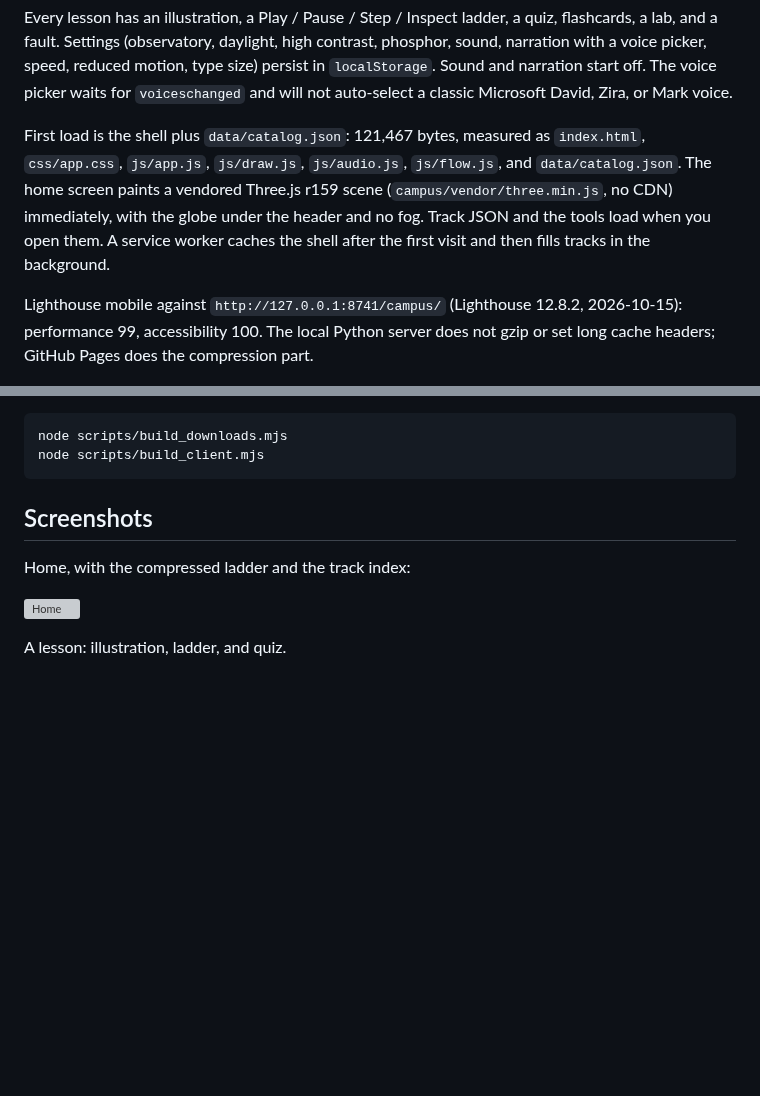
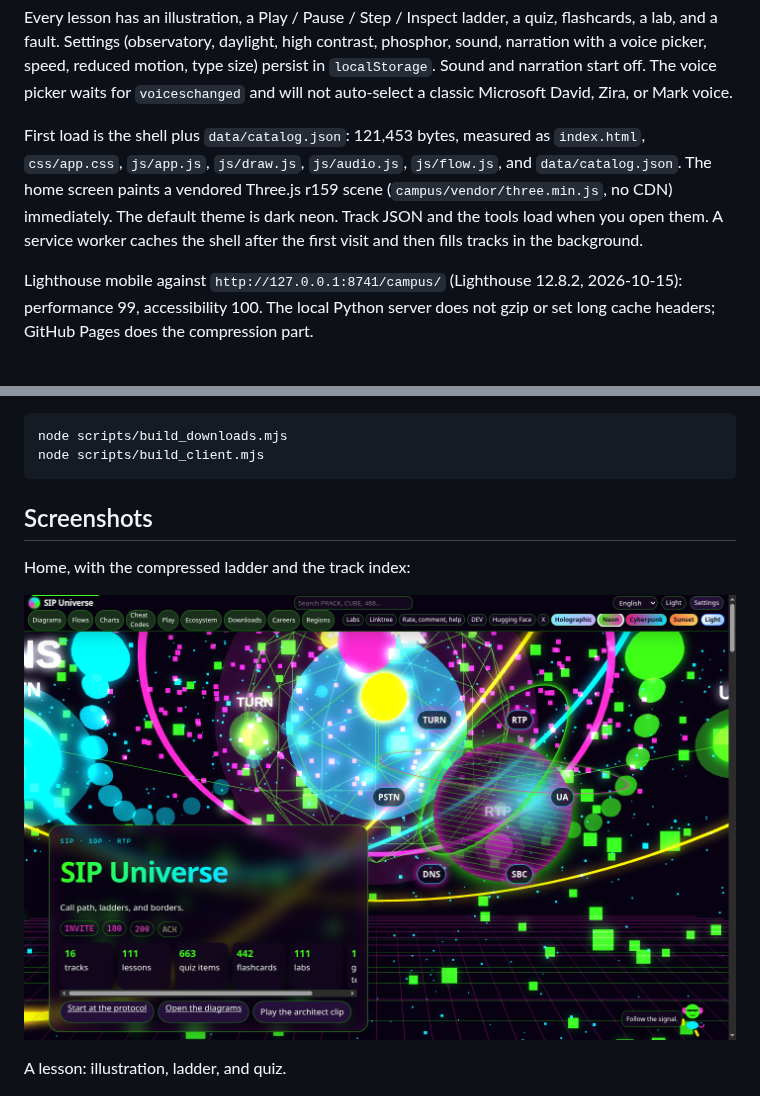
Before and after one commit to CypherMonkeyLabs/sip-universe-lab-free-university-mesmerizing, a Markdown page: README.md, 2 parts joined by grey strips. GitHub-like rendering; pictures changed too: docs/screenshots/r6c-home-desk.png (added); blank space fills up the shorter version; grey boxes are pictures that could not be loaded.

```diff
--- a/README.md
+++ b/README.md
@@ -39,7 +39,7 @@ node scripts/verify.mjs
 
 Every lesson has an illustration, a Play / Pause / Step / Inspect ladder, a quiz, flashcards, a lab, and a fault. Settings (observatory, daylight, high contrast, phosphor, sound, narration with a voice picker, speed, reduced motion, type size) persist in `localStorage`. Sound and narration start off. The voice picker waits for `voiceschanged` and will not auto-select a classic Microsoft David, Zira, or Mark voice.
 
-First load is the shell plus `data/catalog.json`: 121,467 bytes, measured as `index.html`, `css/app.css`, `js/app.js`, `js/draw.js`, `js/audio.js`, `js/flow.js`, and `data/catalog.json`. The home screen paints a vendored Three.js r159 scene (`campus/vendor/three.min.js`, no CDN) immediately, with the globe under the header and no fog. Track JSON and the tools load when you open them. A service worker caches the shell after the first visit and then fills tracks in the background.
+First load is the shell plus `data/catalog.json`: 121,453 bytes, measured as `index.html`, `css/app.css`, `js/app.js`, `js/draw.js`, `js/audio.js`, `js/flow.js`, and `data/catalog.json`. The home screen paints a vendored Three.js r159 scene (`campus/vendor/three.min.js`, no CDN) immediately. The default theme is dark neon. Track JSON and the tools load when you open them. A service worker caches the shell after the first visit and then fills tracks in the background.
 
 Lighthouse mobile against `http://127.0.0.1:8741/campus/` (Lighthouse 12.8.2, 2026-10-15): performance 99, accessibility 100. The local Python server does not gzip or set long cache headers; GitHub Pages does the compression part.
 
@@ -89,7 +89,7 @@ node scripts/build_client.mjs
 
 Home, with the compressed ladder and the track index:
 
-![Home](docs/screenshots/r5b-home-desk.png)
+![Home](docs/screenshots/r6c-home-desk.png)
 
 A lesson: illustration, ladder, and quiz.
 
```
Also changed, not shown: docs/screenshots/r6b-charts-desk.png (added), docs/screenshots/r6b-diagrams-desk.png (added), docs/screenshots/r6b-tracks-desk.png (added), docs/screenshots/r6c-home-phone.png (added), 9 other files.
